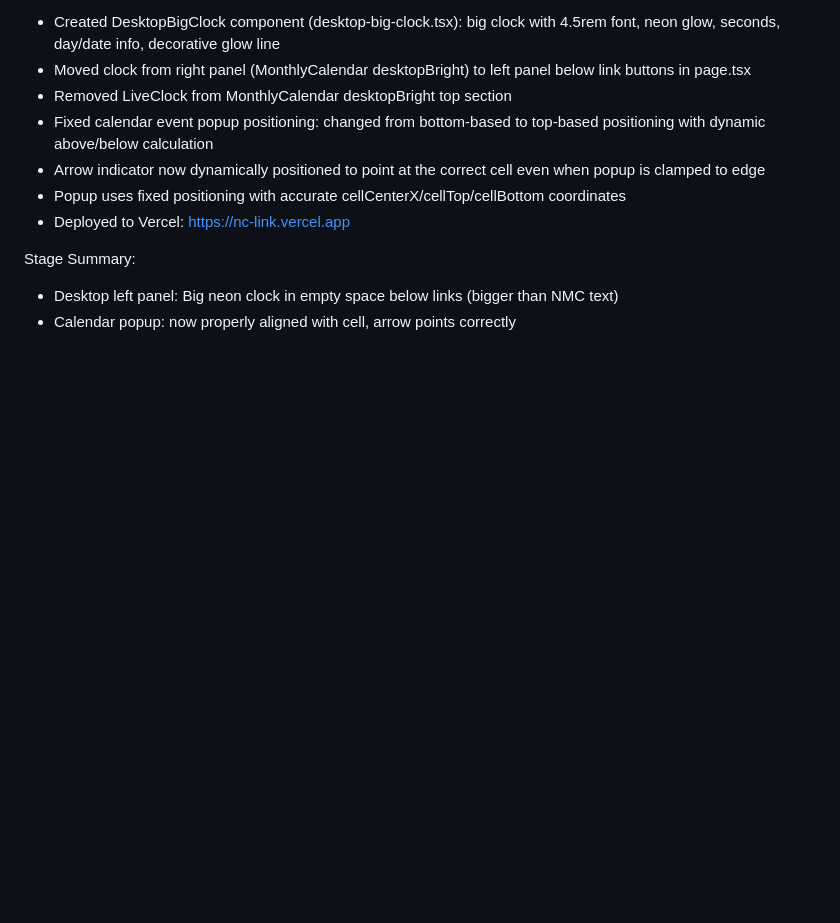
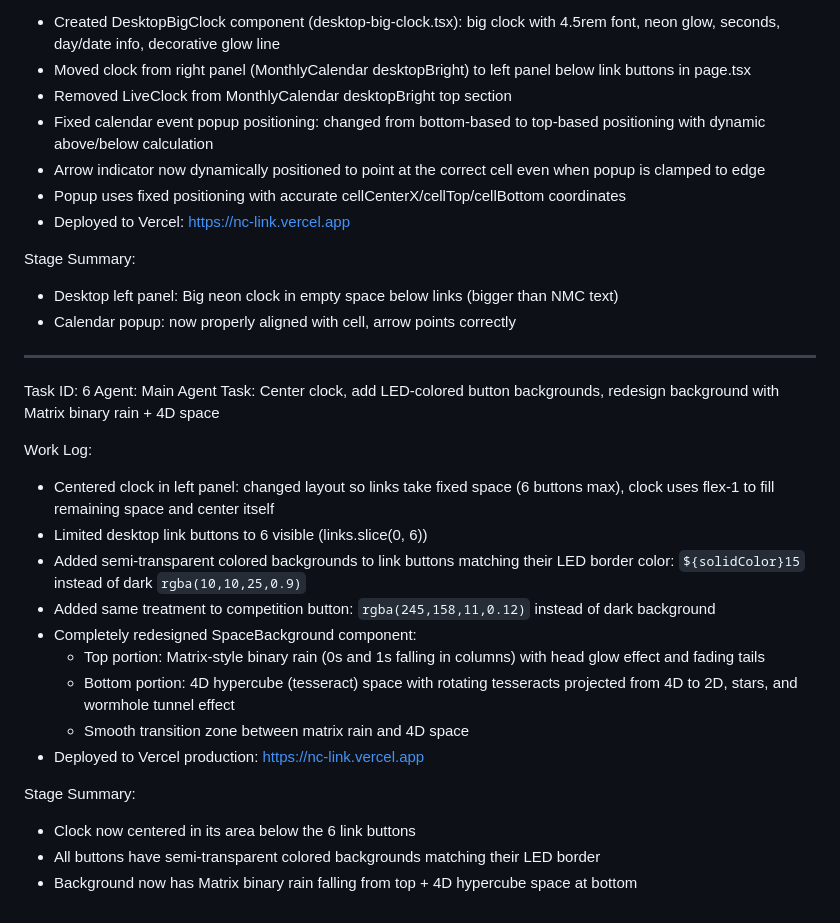
Before and after one commit to NMCDesignapp/nmc-link-manager, a Markdown page: worklog.md, the part around the change. GitHub-like rendering; blank space fills up the shorter version.

Commit message:
061a9b2d-1b24-4f72-9e60-ad0bda8cc372

```diff
--- a/worklog.md
+++ b/worklog.md
@@ -113,3 +113,23 @@ Work Log:
 Stage Summary:
 - Desktop left panel: Big neon clock in empty space below links (bigger than NMC text)
 - Calendar popup: now properly aligned with cell, arrow points correctly
+---
+Task ID: 6
+Agent: Main Agent
+Task: Center clock, add LED-colored button backgrounds, redesign background with Matrix binary rain + 4D space
+
+Work Log:
+- Centered clock in left panel: changed layout so links take fixed space (6 buttons max), clock uses flex-1 to fill remaining space and center itself
+- Limited desktop link buttons to 6 visible (links.slice(0, 6))
+- Added semi-transparent colored backgrounds to link buttons matching their LED border color: `${solidColor}15` instead of dark `rgba(10,10,25,0.9)`
+- Added same treatment to competition button: `rgba(245,158,11,0.12)` instead of dark background
+- Completely redesigned SpaceBackground component:
+  - Top portion: Matrix-style binary rain (0s and 1s falling in columns) with head glow effect and fading tails
+  - Bottom portion: 4D hypercube (tesseract) space with rotating tesseracts projected from 4D to 2D, stars, and wormhole tunnel effect
+  - Smooth transition zone between matrix rain and 4D space
+- Deployed to Vercel production: https://nc-link.vercel.app
+
+Stage Summary:
+- Clock now centered in its area below the 6 link buttons
+- All buttons have semi-transparent colored backgrounds matching their LED border
+- Background now has Matrix binary rain falling from top + 4D hypercube space at bottom
```
